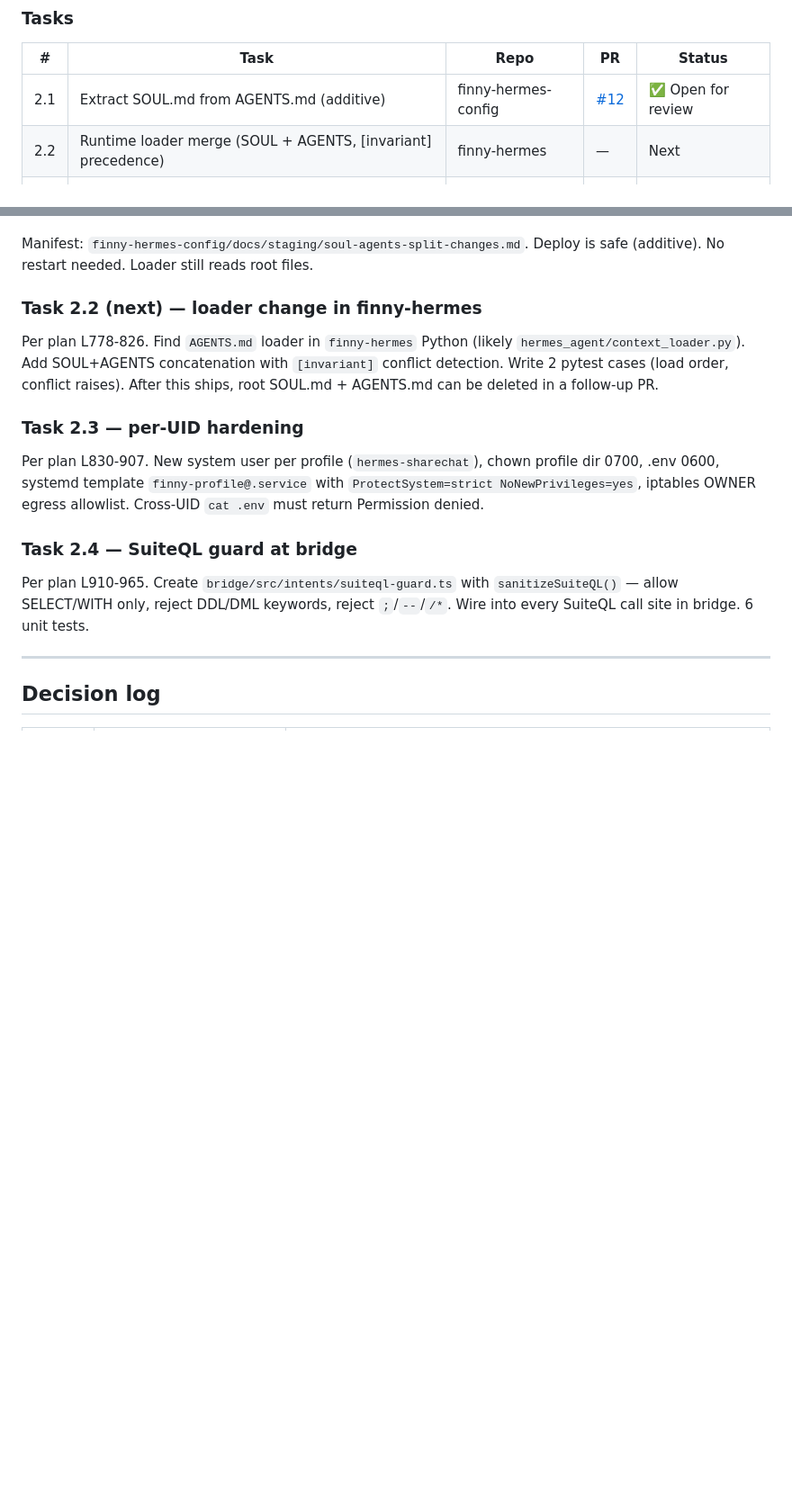
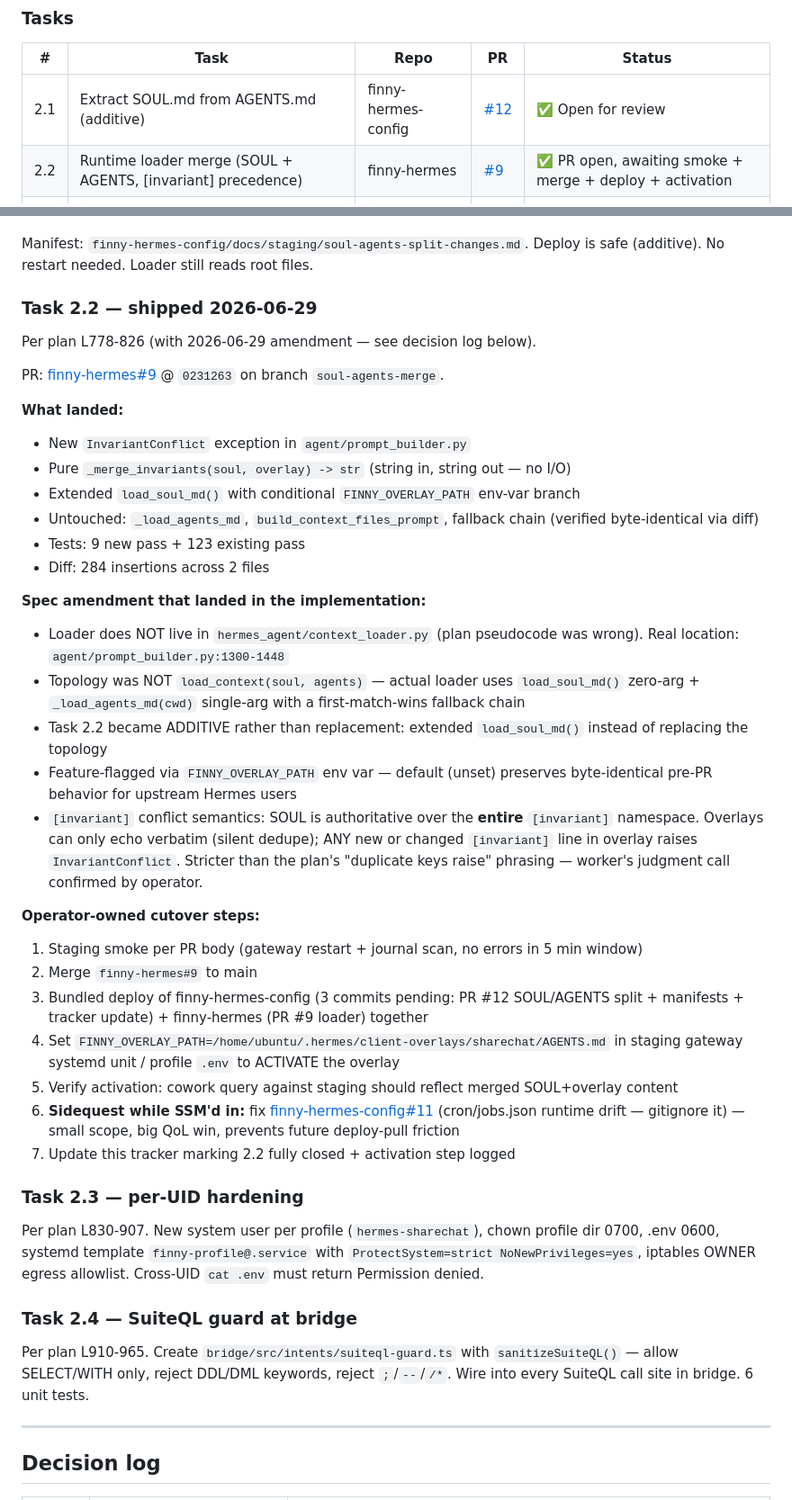
Before and after one commit to Postergully/finny-claude-plugin, a Markdown page: docs/staging/phase-progress.md, 2 parts joined by grey strips. Shown at 90% size. GitHub-like rendering; blank space fills up the shorter version.

Commit message:
docs(staging): tracker update — Task 2.2 shipped + decision log + Phase 2→3 gate
- Task 2.2 row flipped: status = PR open, awaiting smoke + merge + deploy + activation
- Task 2.2 body rewritten with what actually shipped (additive FINNY_OVERLAY_PATH extension,
  not loader replacement) + operator-owned cutover steps 1-7
- Decision log adds 4 entries from Task 2.2 execution:
  - additive vs replacement
  - [invariant] namespace = SOUL-authoritative (stricter than plan)
  - locate-the-function preflight rule
- Activity log appended with the halt-and-rescope + ship sequence
- Phase 2 → Phase 3 transition gate added — eval set MUST close before
  Phase 3 begins (spec gate forcing function)

```diff
--- a/docs/staging/phase-progress.md
+++ b/docs/staging/phase-progress.md
@@ -257,7 +257,7 @@ Phase 1 closed (with deferred sub-tasks tracked). Phase 2 in progress.
 | # | Task | Repo | PR | Status |
 |---|---|---|---|---|
 | 2.1 | Extract SOUL.md from AGENTS.md (additive) | finny-hermes-config | [#12](https://github.com/Postergully/finny-hermes-config/pull/12) | ✅ Open for review |
-| 2.2 | Runtime loader merge (SOUL + AGENTS, [invariant] precedence) | finny-hermes | — | Next |
+| 2.2 | Runtime loader merge (SOUL + AGENTS, [invariant] precedence) | finny-hermes | [#9](https://github.com/Postergully/finny-hermes/pull/9) | ✅ PR open, awaiting smoke + merge + deploy + activation |
 | 2.3 | Per-UID hardening for client-admin profile | finny-hermes-config | — | Pending |
 | 2.4 | SuiteQL parameterization at the bridge | finny-claude-plugin | — | Pending |
 
@@ -271,9 +271,35 @@ Additive multi-tenant layout. Root files byte-identical (no runtime change). New
 Manifest: `finny-hermes-config/docs/staging/soul-agents-split-changes.md`.
 Deploy is safe (additive). No restart needed. Loader still reads root files.
 
-### Task 2.2 (next) — loader change in finny-hermes
+### Task 2.2 — shipped 2026-06-29
 
-Per plan L778-826. Find `AGENTS.md` loader in `finny-hermes` Python (likely `hermes_agent/context_loader.py`). Add SOUL+AGENTS concatenation with `[invariant]` conflict detection. Write 2 pytest cases (load order, conflict raises). After this ships, root SOUL.md + AGENTS.md can be deleted in a follow-up PR.
+Per plan L778-826 (with 2026-06-29 amendment — see decision log below).
+
+PR: [finny-hermes#9](https://github.com/Postergully/finny-hermes/pull/9) @ `0231263` on branch `soul-agents-merge`.
+
+**What landed:**
+- New `InvariantConflict` exception in `agent/prompt_builder.py`
+- Pure `_merge_invariants(soul, overlay) -> str` (string in, string out — no I/O)
+- Extended `load_soul_md()` with conditional `FINNY_OVERLAY_PATH` env-var branch
+- Untouched: `_load_agents_md`, `build_context_files_prompt`, fallback chain (verified byte-identical via diff)
+- Tests: 9 new pass + 123 existing pass
+- Diff: 284 insertions across 2 files
+
+**Spec amendment that landed in the implementation:**
+- Loader does NOT live in `hermes_agent/context_loader.py` (plan pseudocode was wrong). Real location: `agent/prompt_builder.py:1300-1448`
+- Topology was NOT `load_context(soul, agents)` — actual loader uses `load_soul_md()` zero-arg + `_load_agents_md(cwd)` single-arg with a first-match-wins fallback chain
+- Task 2.2 became ADDITIVE rather than replacement: extended `load_soul_md()` instead of replacing the topology
+- Feature-flagged via `FINNY_OVERLAY_PATH` env var — default (unset) preserves byte-identical pre-PR behavior for upstream Hermes users
+- `[invariant]` conflict semantics: SOUL is authoritative over the **entire** `[invariant]` namespace. Overlays can only echo verbatim (silent dedupe); ANY new or changed `[invariant]` line in overlay raises `InvariantConflict`. Stricter than the plan's "duplicate keys raise" phrasing — worker's judgment call confirmed by operator.
+
+**Operator-owned cutover steps:**
+1. Staging smoke per PR body (gateway restart + journal scan, no errors in 5 min window)
+2. Merge `finny-hermes#9` to main
+3. Bundled deploy of finny-hermes-config (3 commits pending: PR #12 SOUL/AGENTS split + manifests + tracker update) + finny-hermes (PR #9 loader) together
+4. Set `FINNY_OVERLAY_PATH=/home/ubuntu/.hermes/client-overlays/sharechat/AGENTS.md` in staging gateway systemd unit / profile `.env` to ACTIVATE the overlay
+5. Verify activation: cowork query against staging should reflect merged SOUL+overlay content
+6. **Sidequest while SSM'd in:** fix [finny-hermes-config#11](https://github.com/Postergully/finny-hermes-config/issues/11) (cron/jobs.json runtime drift — gitignore it) — small scope, big QoL win, prevents future deploy-pull friction
+7. Update this tracker marking 2.2 fully closed + activation step logged
 
 ### Task 2.3 — per-UID hardening
 
```
Also changed, not shown: other parts of docs/staging/phase-progress.md (+19 -1 lines).
